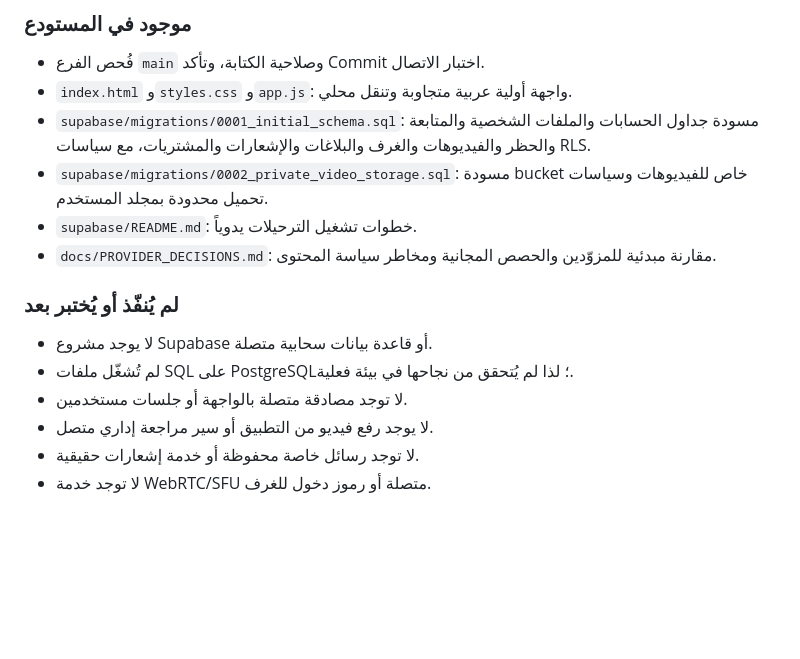
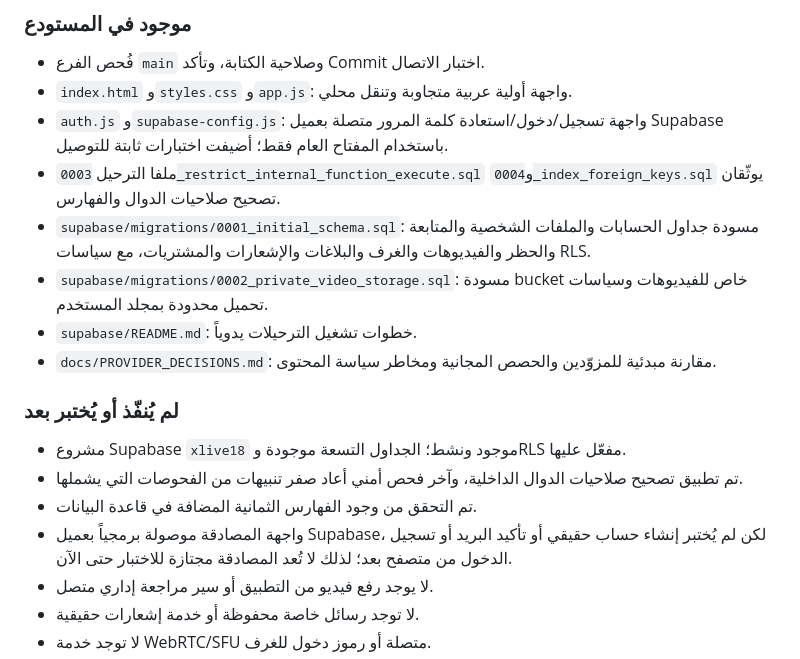
Before and after one commit to xlive18official/xlive18, a Markdown page: docs/ROADMAP.md, the part around the change. Drawn GitHub-style; blank space fills up the shorter version.

Commit message:
docs: update verified Supabase and authentication status

```diff
--- a/docs/ROADMAP.md
+++ b/docs/ROADMAP.md
@@ -15,15 +15,18 @@
 ### موجود في المستودع
 - فُحص الفرع `main` وصلاحية الكتابة، وتأكد Commit اختبار الاتصال.
 - `index.html` و`styles.css` و`app.js`: واجهة أولية عربية متجاوبة وتنقل محلي.
+- `auth.js` و`supabase-config.js`: واجهة تسجيل/دخول/استعادة كلمة المرور متصلة بعميل Supabase باستخدام المفتاح العام فقط؛ أضيفت اختبارات ثابتة للتوصيل.
+- ملفا الترحيل `0003_restrict_internal_function_execute.sql` و`0004_index_foreign_keys.sql` يوثّقان تصحيح صلاحيات الدوال والفهارس.
 - `supabase/migrations/0001_initial_schema.sql`: مسودة جداول الحسابات والملفات الشخصية والمتابعة والحظر والفيديوهات والغرف والبلاغات والإشعارات والمشتريات، مع سياسات RLS.
 - `supabase/migrations/0002_private_video_storage.sql`: مسودة bucket خاص للفيديوهات وسياسات تحميل محدودة بمجلد المستخدم.
 - `supabase/README.md`: خطوات تشغيل الترحيلات يدوياً.
 - `docs/PROVIDER_DECISIONS.md`: مقارنة مبدئية للمزوّدين والحصص المجانية ومخاطر سياسة المحتوى.
 
 ### لم يُنفّذ أو يُختبر بعد
-- لا يوجد مشروع Supabase أو قاعدة بيانات سحابية متصلة.
-- لم تُشغّل ملفات SQL على PostgreSQL؛ لذا لم يُتحقق من نجاحها في بيئة فعلية.
-- لا توجد مصادقة متصلة بالواجهة أو جلسات مستخدمين.
+- مشروع Supabase `xlive18` موجود ونشط؛ الجداول التسعة موجودة وRLS مفعّل عليها.
+- تم تطبيق تصحيح صلاحيات الدوال الداخلية، وآخر فحص أمني أعاد صفر تنبيهات من الفحوصات التي يشملها.
+- تم التحقق من وجود الفهارس الثمانية المضافة في قاعدة البيانات.
+- واجهة المصادقة موصولة برمجياً بعميل Supabase، لكن لم يُختبر إنشاء حساب حقيقي أو تأكيد البريد أو تسجيل الدخول من متصفح بعد؛ لذلك لا تُعد المصادقة مجتازة للاختبار حتى الآن.
 - لا يوجد رفع فيديو من التطبيق أو سير مراجعة إداري متصل.
 - لا توجد رسائل خاصة محفوظة أو خدمة إشعارات حقيقية.
 - لا توجد خدمة WebRTC/SFU متصلة أو رموز دخول للغرف.
```
